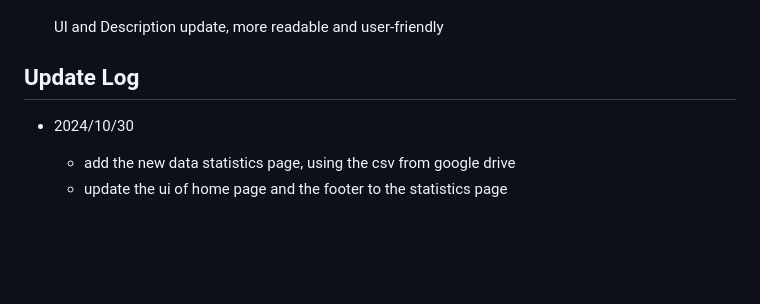
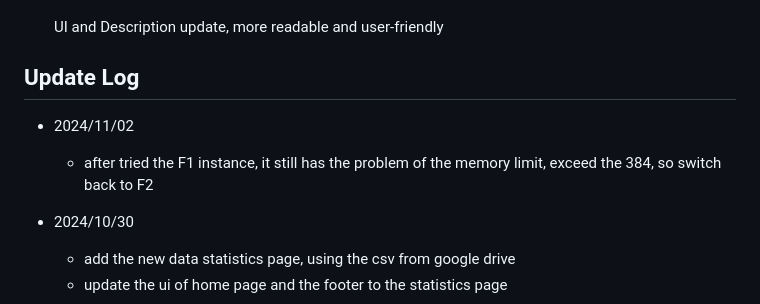
Before and after one commit to wayne-xyz/DPportal, a Markdown page: README.md, the part around the change. GitHub-like rendering; blank space fills up the shorter version.

Commit message:
about f1 and f2 class

```diff
--- a/README.md
+++ b/README.md
@@ -13,6 +13,10 @@ URL: https://stone-armor-430205-e2.uc.r.appspot.com/
 
 
 ## Update Log
+- 2024/11/02
+    - after tried the F1 instance, it still has the problem of the memory limit, exceed the 384, so switch back to F2
+
+
 - 2024/10/30
     - add the new data statistics page, using the csv from google drive
     - update the ui of home page and the footer to the statistics page
```
